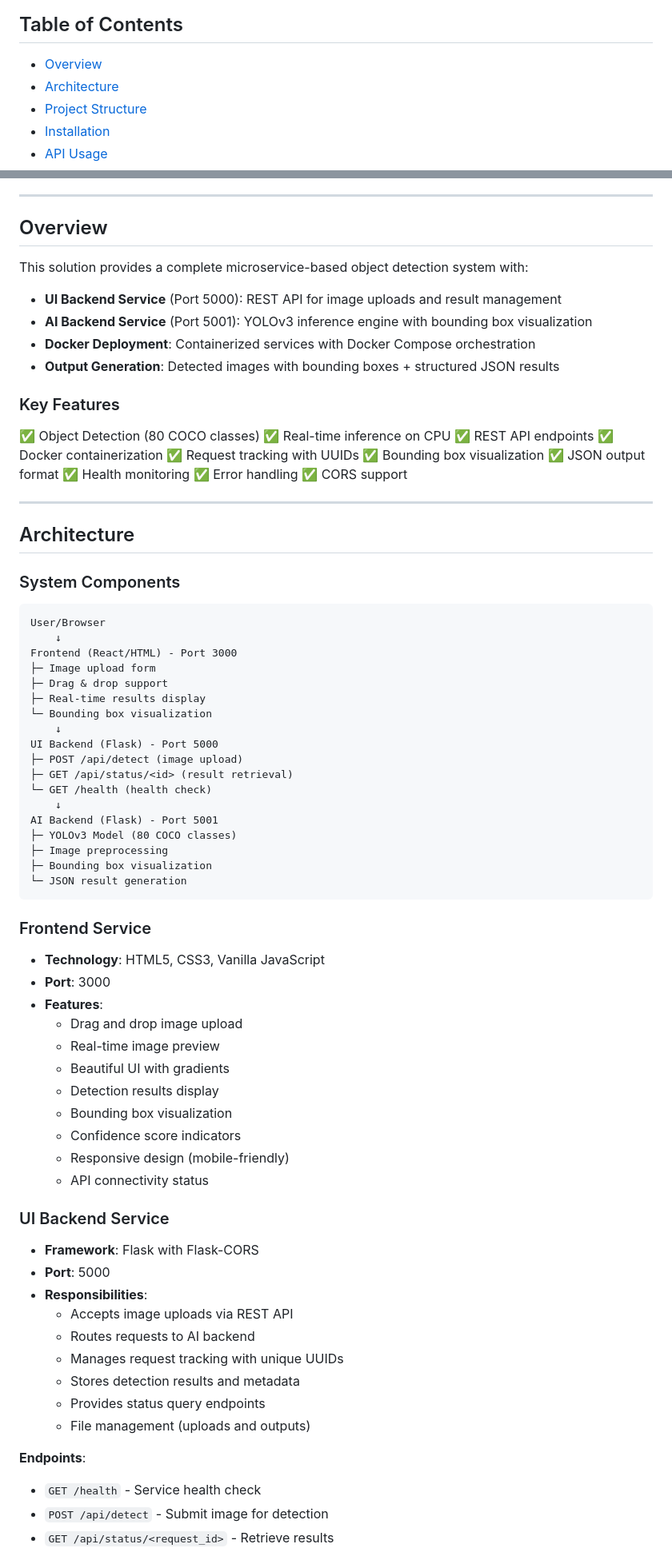
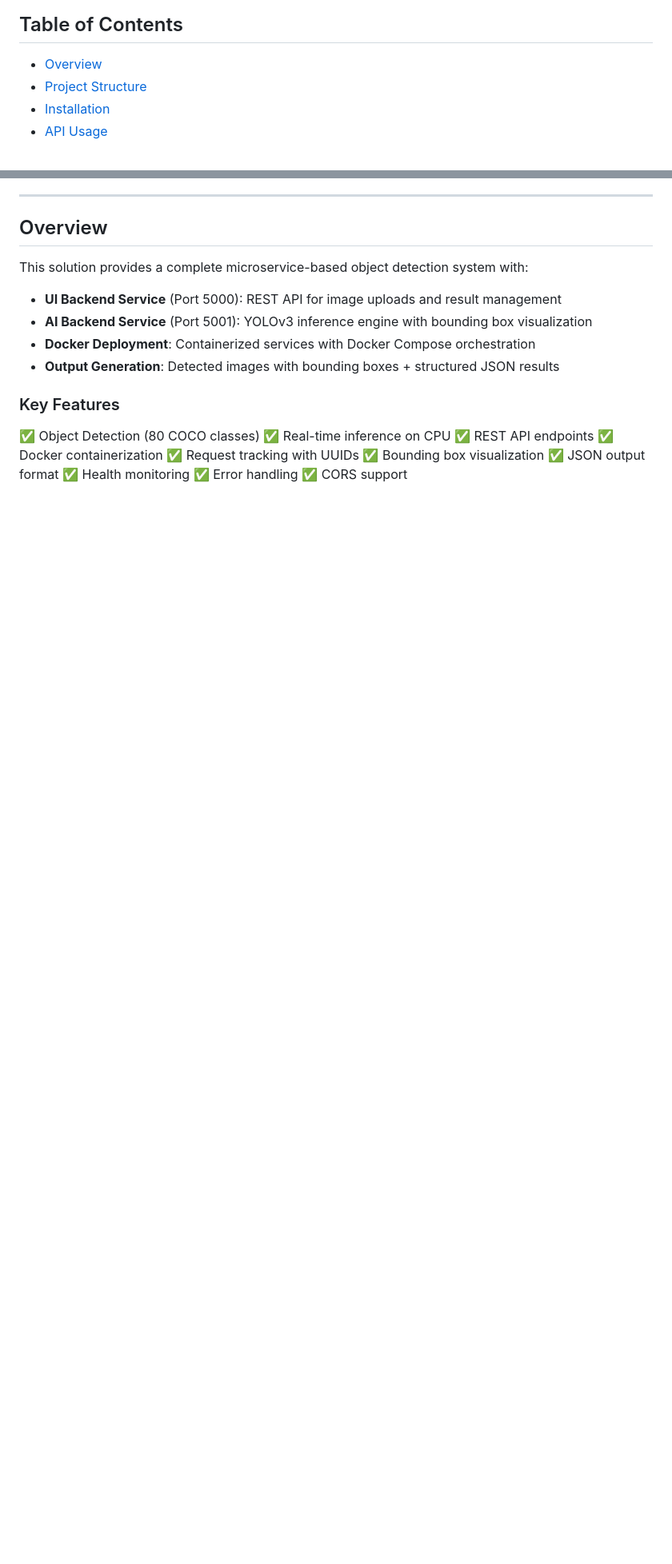
Before and after one commit to shreyank06/object_detection_aimonk, a Markdown page: README.md, 2 parts joined by grey strips. Shown: that part at 80% size. Drawn GitHub-style; blank space fills up the shorter version.

````diff
--- a/README.md
+++ b/README.md
@@ -47,7 +61,6 @@ curl -X POST -F "image=@your_image.jpg" http://localhost:5000/api/detect
 ## Table of Contents
 
 - [Overview](#overview)
-- [Architecture](#architecture)
 - [Project Structure](#project-structure)
 - [Installation](#installation)
 - [API Usage](#api-usage)
@@ -79,62 +92,3 @@ This solution provides a complete microservice-based object detection system wit
 ✅ Health monitoring
 ✅ Error handling
 ✅ CORS support
-
----
-
-## Architecture
-
-### System Components
-
-```
-User/Browser
-    ↓
-Frontend (React/HTML) - Port 3000
-├─ Image upload form
-├─ Drag & drop support
-├─ Real-time results display
-└─ Bounding box visualization
-    ↓
-UI Backend (Flask) - Port 5000
-├─ POST /api/detect (image upload)
-├─ GET /api/status/<id> (result retrieval)
-└─ GET /health (health check)
-    ↓
-AI Backend (Flask) - Port 5001
-├─ YOLOv3 Model (80 COCO classes)
-├─ Image preprocessing
-├─ Bounding box visualization
-└─ JSON result generation
-```
-
-### Frontend Service
-
-- **Technology**: HTML5, CSS3, Vanilla JavaScript
-- **Port**: 3000
-- **Features**:
-  - Drag and drop image upload
-  - Real-time image preview
-  - Beautiful UI with gradients
-  - Detection results display
-  - Bounding box visualization
-  - Confidence score indicators
-  - Responsive design (mobile-friendly)
-  - API connectivity status
-
-### UI Backend Service
-
-- **Framework**: Flask with Flask-CORS
-- **Port**: 5000
-- **Responsibilities**:
-  - Accepts image uploads via REST API
-  - Routes requests to AI backend
-  - Manages request tracking with unique UUIDs
-  - Stores detection results and metadata
-  - Provides status query endpoints
-  - File management (uploads and outputs)
-
-**Endpoints**:
-- `GET /health` - Service health check
-- `POST /api/detect` - Submit image for detection
-- `GET /api/status/<request_id>` - Retrieve results
-
````
Also changed, not shown: other parts of README.md (+14 -20 lines).
